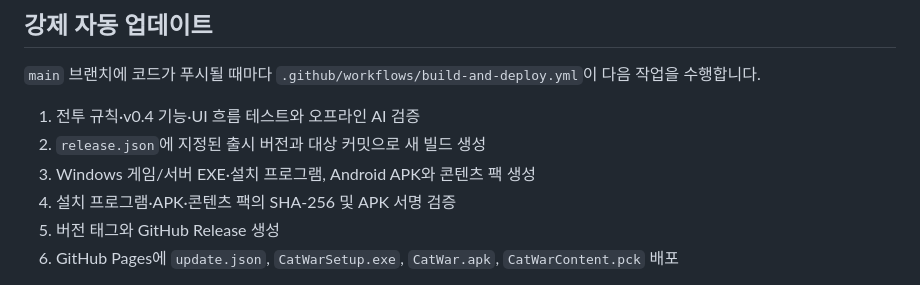
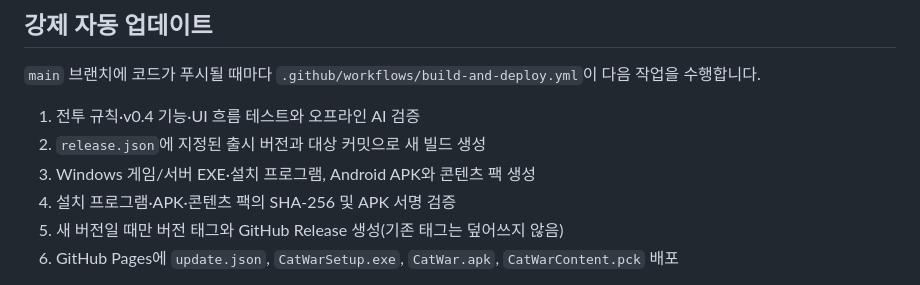
Before and after one commit to gamparda/codingcircle, a Markdown page: README.md, the part around the change. Drawn GitHub-style.

Commit message:
docs: changelog entry for the next release, README release wording
Co-Authored-By: Claude Sonnet 5.5 <noreply@anthropic.com>

```diff
--- a/README.md
+++ b/README.md
@@ -69,7 +69,7 @@ Android에서는 Release의 `CatWar.apk`를 내려받아 최초 한 번 설치
 2. `release.json`에 지정된 출시 버전과 대상 커밋으로 새 빌드 생성
 3. Windows 게임/서버 EXE·설치 프로그램, Android APK와 콘텐츠 팩 생성
 4. 설치 프로그램·APK·콘텐츠 팩의 SHA-256 및 APK 서명 검증
-5. 버전 태그와 GitHub Release 생성
+5. 새 버전일 때만 버전 태그와 GitHub Release 생성(기존 태그는 덮어쓰지 않음)
 6. GitHub Pages에 `update.json`, `CatWarSetup.exe`, `CatWar.apk`, `CatWarContent.pck` 배포
 
 게임은 `https://gamparda.github.io/codingcircle/update.json`을 시작 시점과 비전투 상태에서 60초마다 확인합니다. 최신 버전이 발견되면 업데이트를 건너뛸 수 없으며, 설치 파일을 다운로드하고 SHA-256을 검증한 다음 게임을 종료해 무인 설치하고 자동 재실행합니다.
```
Also changed, not shown: CHANGELOG.md (+9 -0 lines).
